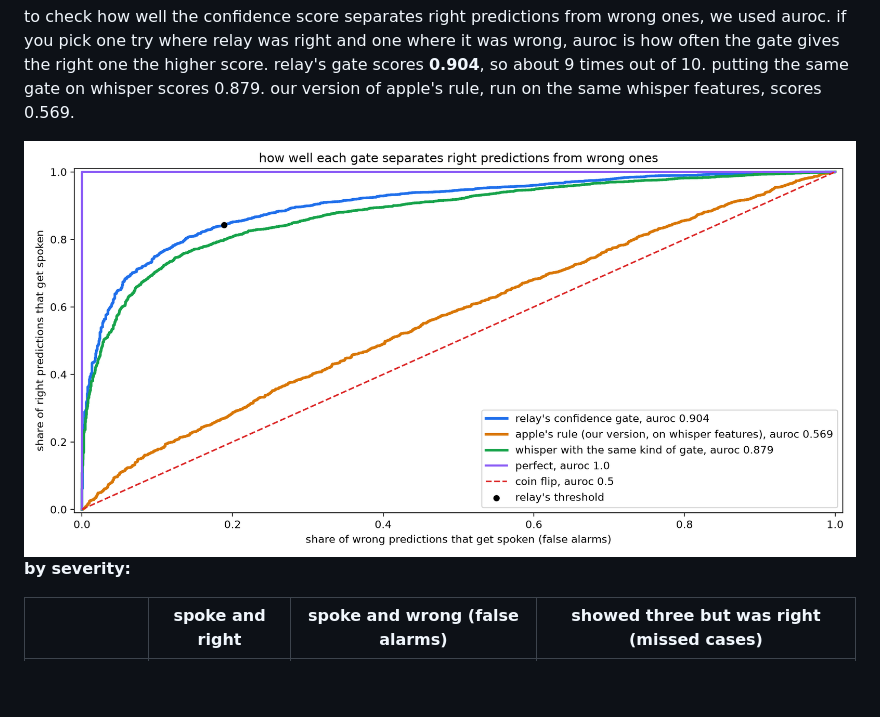
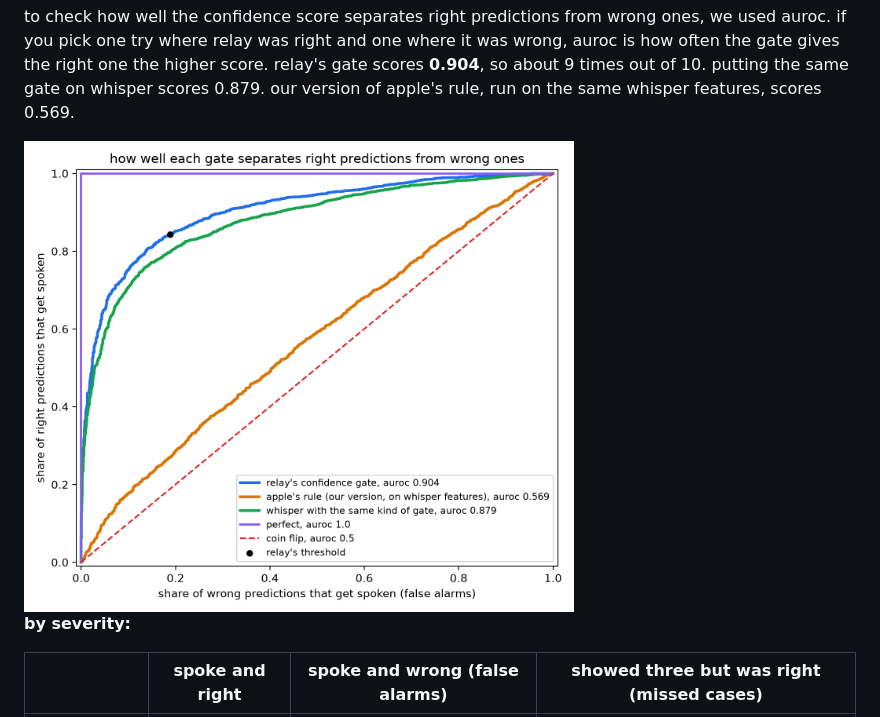
Before and after one commit to mofe-stack/relay, a Markdown page: readme.md, the part around the change. Drawn GitHub-style; pictures changed too: roc.png; blank space fills up the shorter version.

Commit message:
update roc curve

```diff
--- a/readme.md
+++ b/readme.md
@@ -72,7 +72,7 @@ false alarms (relay speaks a wrong word) drop from 27.6% of all tries without th
 
 to check how well the confidence score separates right predictions from wrong ones, we used auroc. if you pick one try where relay was right and one where it was wrong, auroc is how often the gate gives the right one the higher score. relay's gate scores **0.904**, so about 9 times out of 10. putting the same gate on whisper scores 0.879. our version of apple's rule, run on the same whisper features, scores 0.569.
 
-<img src="roc.png" width="100%" alt="roc curve of the confidence gate">
+<img src="roc.png" width="550" alt="roc curve of the confidence gate">
 
 **by severity:**
 
```
